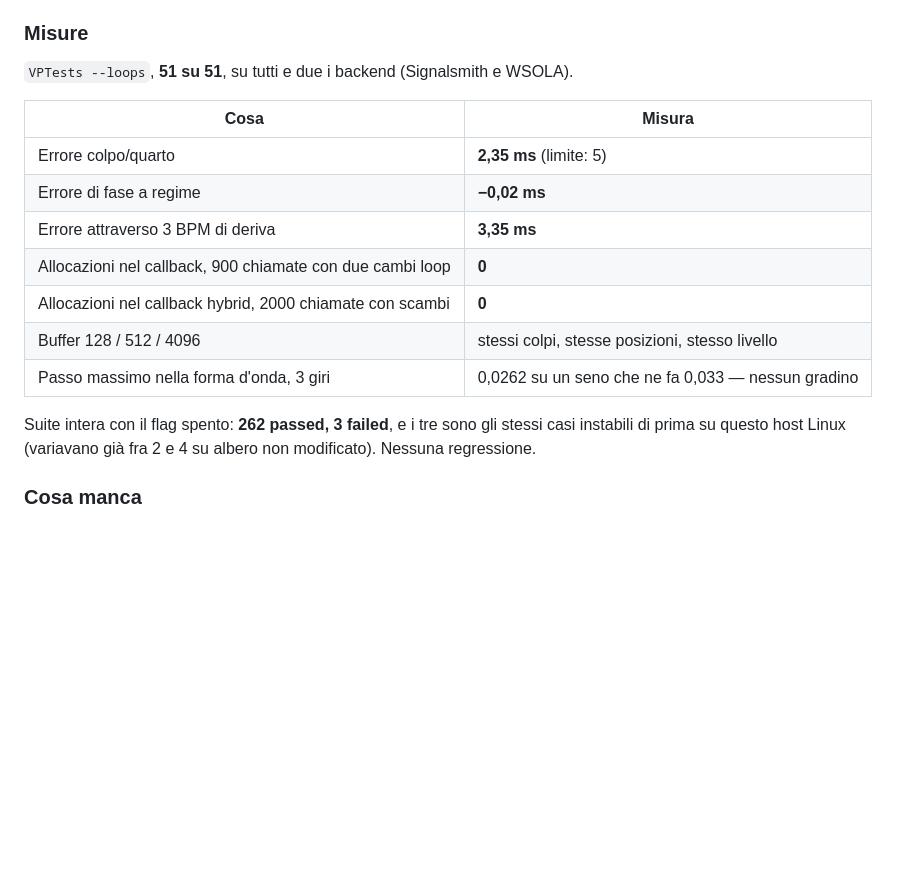
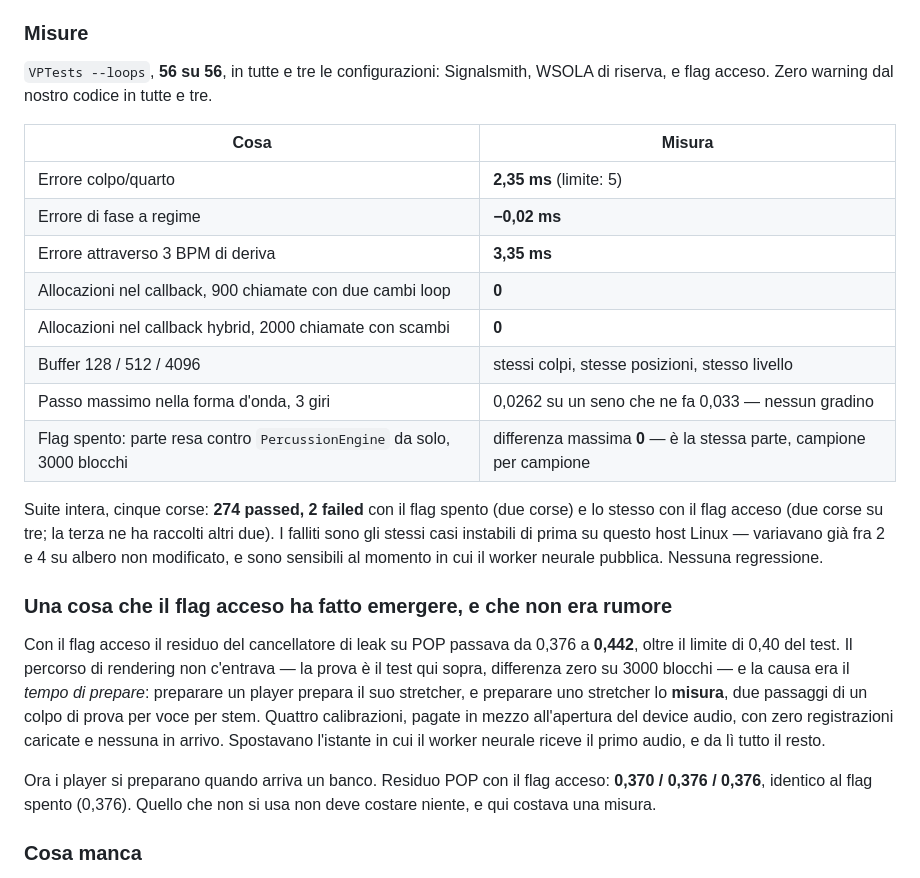
Before and after one commit to nikuniku74/VirtualPerc, a Markdown page: docs/STATUS.md, the part around the change. Rendered like a GitHub page; blank space fills up the shorter version.

Commit message:
Docs: the numbers the three-configuration run actually produced
The test count was stale (51 against 56) and the summary predated the last
two rounds of fixes.

Recorded, because it is the interesting part: with the flag on, the leak
canceller's residual on POP went from 0.376 to 0.442, past the 0.40 the
test draws. The render path was not it - PercussionEngine driven through
the hybrid with no bank is identical to PercussionEngine alone, 3000
blocks, worst sample difference zero. It was prepare time: four stretcher
calibrations paid in the middle of opening the audio device, moving when
the neural worker gets its first audio. With the players prepared on a
bank arriving instead, the residual is 0.370 / 0.376 / 0.376 - the same
number the flag-off build produces.

Five full-suite runs: 274 passed, 2 failed, flag on and flag off alike.
Those two are the pre-existing timing-sensitive cases on this Linux host,
which varied between 2 and 4 on the unmodified tree.

Co-Authored-By: Claude Opus 5 <noreply@anthropic.com>
Claude-Session: https://claude.ai/code/session_01KumDF8orbSEivPiZeDDEAe

```diff
--- a/docs/STATUS.md
+++ b/docs/STATUS.md
@@ -81,7 +81,8 @@ rifiutata e la parte torna ai colpi singoli.
 
 ### Misure
 
-`VPTests --loops`, **51 su 51**, su tutti e due i backend (Signalsmith e WSOLA).
+`VPTests --loops`, **56 su 56**, in tutte e tre le configurazioni: Signalsmith,
+WSOLA di riserva, e flag acceso. Zero warning dal nostro codice in tutte e tre.
 
 | Cosa | Misura |
 |---|---|
@@ -92,10 +93,28 @@ rifiutata e la parte torna ai colpi singoli.
 | Allocazioni nel callback hybrid, 2000 chiamate con scambi | **0** |
 | Buffer 128 / 512 / 4096 | stessi colpi, stesse posizioni, stesso livello |
 | Passo massimo nella forma d'onda, 3 giri | 0,0262 su un seno che ne fa 0,033 — nessun gradino |
-
-Suite intera con il flag spento: **262 passed, 3 failed**, e i tre sono gli stessi
-casi instabili di prima su questo host Linux (variavano già fra 2 e 4 su albero
-non modificato). Nessuna regressione.
+| Flag spento: parte resa contro `PercussionEngine` da solo, 3000 blocchi | differenza massima **0** — è la stessa parte, campione per campione |
+
+Suite intera, cinque corse: **274 passed, 2 failed** con il flag spento (due
+corse) e lo stesso con il flag acceso (due corse su tre; la terza ne ha
+raccolti altri due). I falliti sono gli stessi casi instabili di prima su
+questo host Linux — variavano già fra 2 e 4 su albero non modificato, e sono
+sensibili al momento in cui il worker neurale pubblica. Nessuna regressione.
+
+### Una cosa che il flag acceso ha fatto emergere, e che non era rumore
+
+Con il flag acceso il residuo del cancellatore di leak su POP passava da 0,376 a
+**0,442**, oltre il limite di 0,40 del test. Il percorso di rendering non
+c'entrava — la prova è il test qui sopra, differenza zero su 3000 blocchi — e la
+causa era il *tempo di prepare*: preparare un player prepara il suo stretcher, e
+preparare uno stretcher lo **misura**, due passaggi di un colpo di prova per
+voce per stem. Quattro calibrazioni, pagate in mezzo all'apertura del device
+audio, con zero registrazioni caricate e nessuna in arrivo. Spostavano l'istante
+in cui il worker neurale riceve il primo audio, e da lì tutto il resto.
+
+Ora i player si preparano quando arriva un banco. Residuo POP con il flag
+acceso: **0,370 / 0,376 / 0,376**, identico al flag spento (0,376). Quello che
+non si usa non deve costare niente, e qui costava una misura.
 
 ### Cosa manca
 
```
Also changed, not shown: docs/RECORDED_LOOPS.md (+3 -1 lines).
